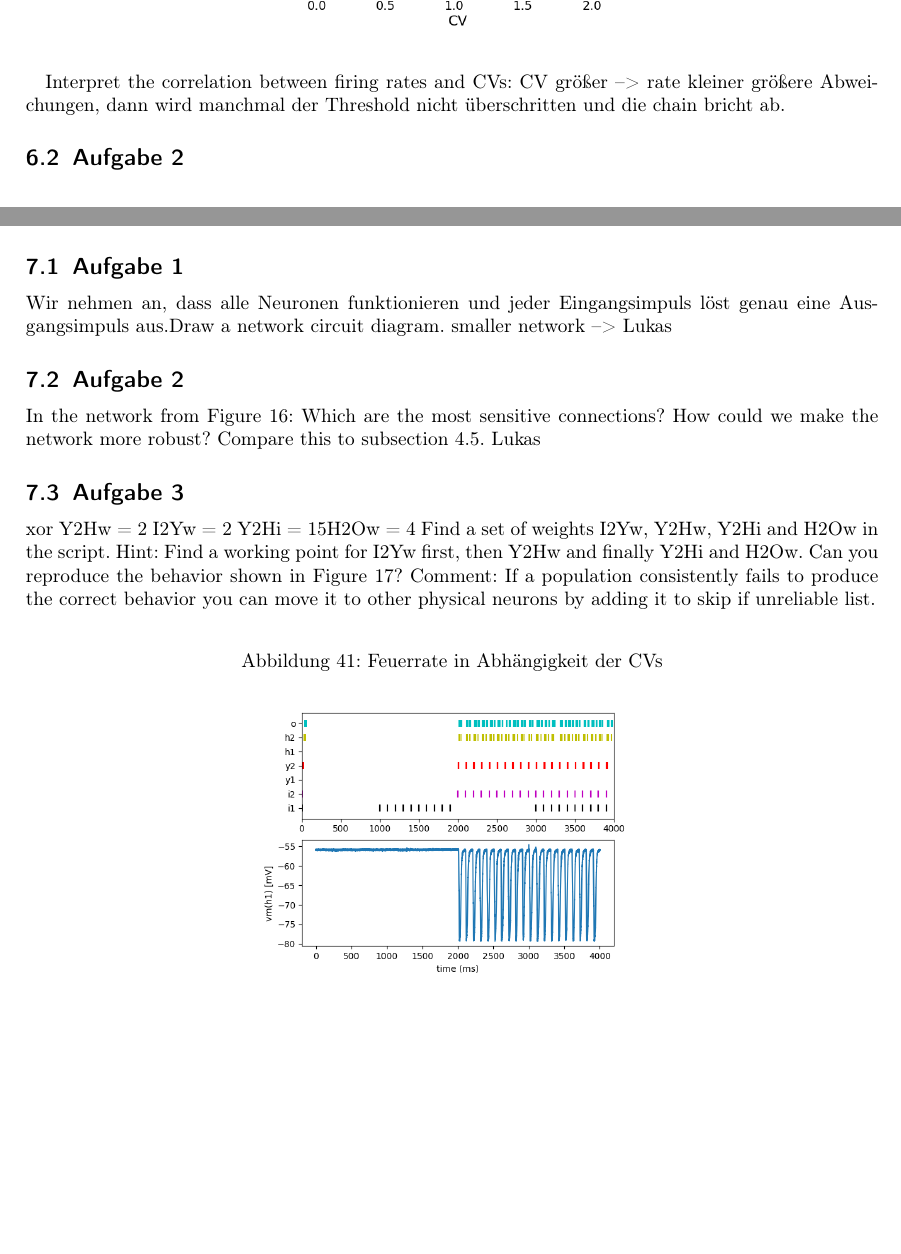
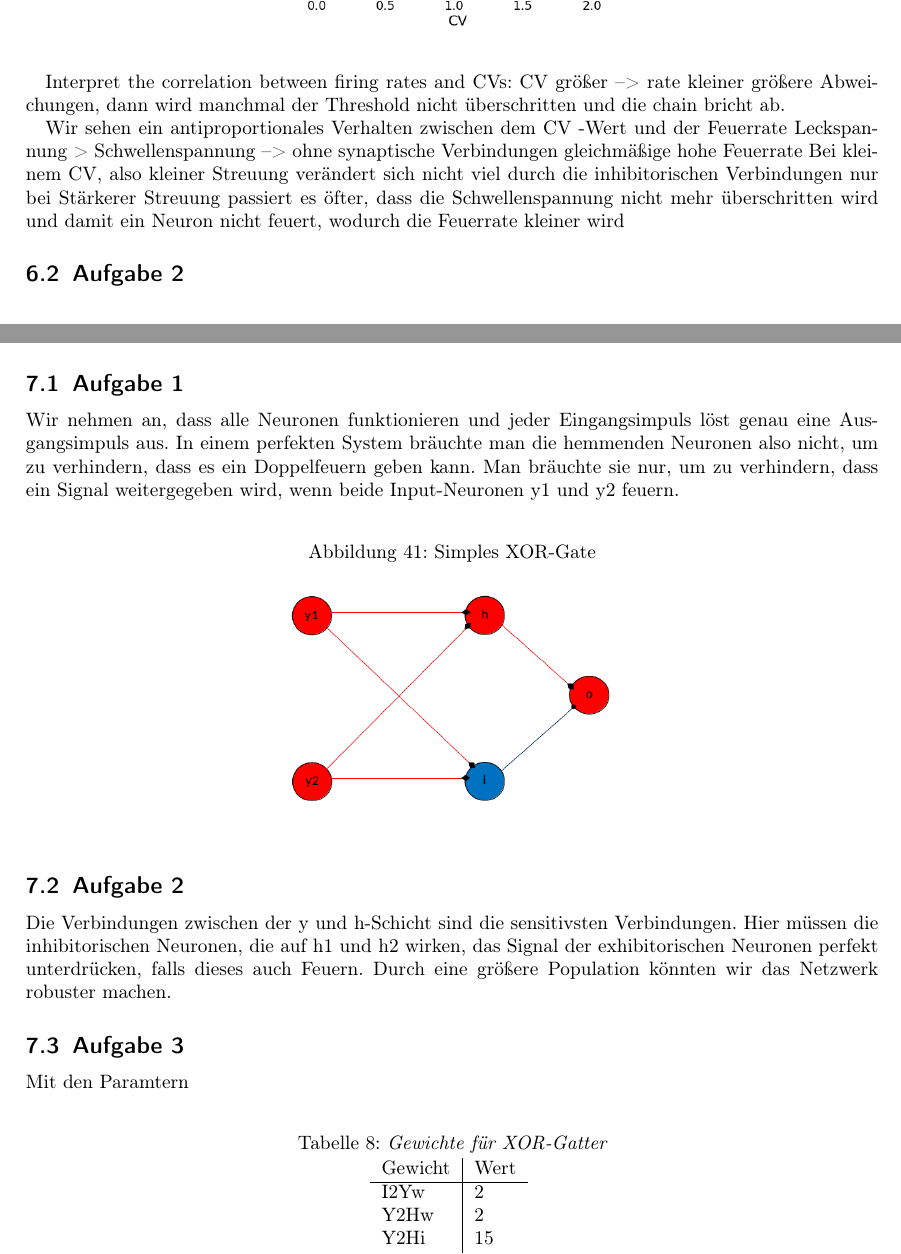
Before and after one commit to JanJakob1/FP, a LaTeX document (F09_Laborbuch.tex): two parts of pages 22 and 24 of 25, joined at a grey line, cut so that both start at the same text, the shorter picture padded with empty space. Compiled offline with pdfLaTeX.

Commit message:
Finish 7

```diff
--- a/F09_Laborbuch.tex
+++ b/F09_Laborbuch.tex
@@ -761,6 +761,10 @@ Interpret the correlation between firing rates and CVs:
 CV größer --> rate kleiner
 größere Abweichungen, dann wird manchmal der Threshold nicht überschritten und die chain bricht ab.
 
+Wir sehen ein antiproportionales Verhalten zwischen dem CV -Wert und der Feuerrate
+Leckspannung > Schwellenspannung --> ohne synaptische Verbindungen gleichmäßige hohe Feuerrate
+Bei kleinem CV, also kleiner Streuung verändert sich nicht viel durch die inhibitorischen Verbindungen
+nur bei Stärkerer Streuung passiert es öfter, dass die Schwellenspannung nicht mehr überschritten wird und damit ein Neuron nicht feuert, wodurch die Feuerrate kleiner wird
 
 
 \subsection{Aufgabe 2}
@@ -802,23 +806,35 @@ w = 2, k = 10
 Im letzten Versuchsteil soll ein XOR-Gatter implementiert werden.
 
 \subsection{Aufgabe 1}
-Wir nehmen an, dass alle Neuronen funktionieren und jeder Eingangsimpuls löst genau eine Ausgangsimpuls aus.Draw a network circuit diagram.
-smaller network --> Lukas
-
-\subsection{Aufgabe 2}
-In the network from Figure 16: Which are the most sensitive connections? How could
-we make the network more robust? Compare this to subsection 4.5.
-Lukas
-
-\subsection{Aufgabe 3}
-xor Y2Hw = 2 I2Yw = 2 Y2Hi = 15H2Ow = 4
-Find a set of weights I2Yw, Y2Hw, Y2Hi and H2Ow in the script.
-Hint: Find a working point for I2Yw first, then Y2Hw and finally Y2Hi and H2Ow.
-Can you reproduce the behavior shown in Figure 17?
-Comment: If a population consistently fails to produce the correct behavior you can
-move it to other physical neurons by adding it to skip if unreliable list.
+Wir nehmen an, dass alle Neuronen funktionieren und jeder Eingangsimpuls löst genau eine Ausgangsimpuls aus. In einem perfekten System bräuchte man die hemmenden Neuronen also nicht, um zu verhindern, dass es ein Doppelfeuern geben kann. Man bräuchte sie nur, um zu verhindern, dass ein Signal weitergegeben wird, wenn beide Input-Neuronen y1 und y2 feuern.
 
 \begin{figure} [ht]
 \begin{center}
 \label{fig:abb4}
-\caption{Feuerrate in Abhängigkeit der CVs}
+\caption{Simples XOR-Gate}
+\includegraphics[scale=0.45]{pictures/xor_gatter.png}
+\end{center}
+\end{figure}
+
+
+\subsection{Aufgabe 2}
+Die Verbindungen zwischen der y und h-Schicht sind die sensitivsten Verbindungen. Hier müssen die inhibitorischen Neuronen, die auf h1 und h2 wirken, das Signal der exhibitorischen Neuronen perfekt unterdrücken, falls dieses auch Feuern. Durch eine größere Population könnten wir das Netzwerk robuster machen.
+
+
+\subsection{Aufgabe 3}
+Mit den Paramtern
+
+\begin{table}[H]
+\centering
+\captionsetup{justification=centering}
+\caption{Gewichte für XOR-Gatter}
+\begin{tabular}{l|l}
+ Gewicht&Wert\\
+\hline
+I2Yw&2\\
+Y2Hw&2\\
+Y2Hi&15\\
+H2Ow&4
+\end{tabular}
+\label{tab:08}
+\end{table}
```
Also changed, not shown: pictures/aufgabe7_3.png, pictures/xor_gatter.png (added), F09_Laborbuch.tex (19 more changed lines), 4 other files.
